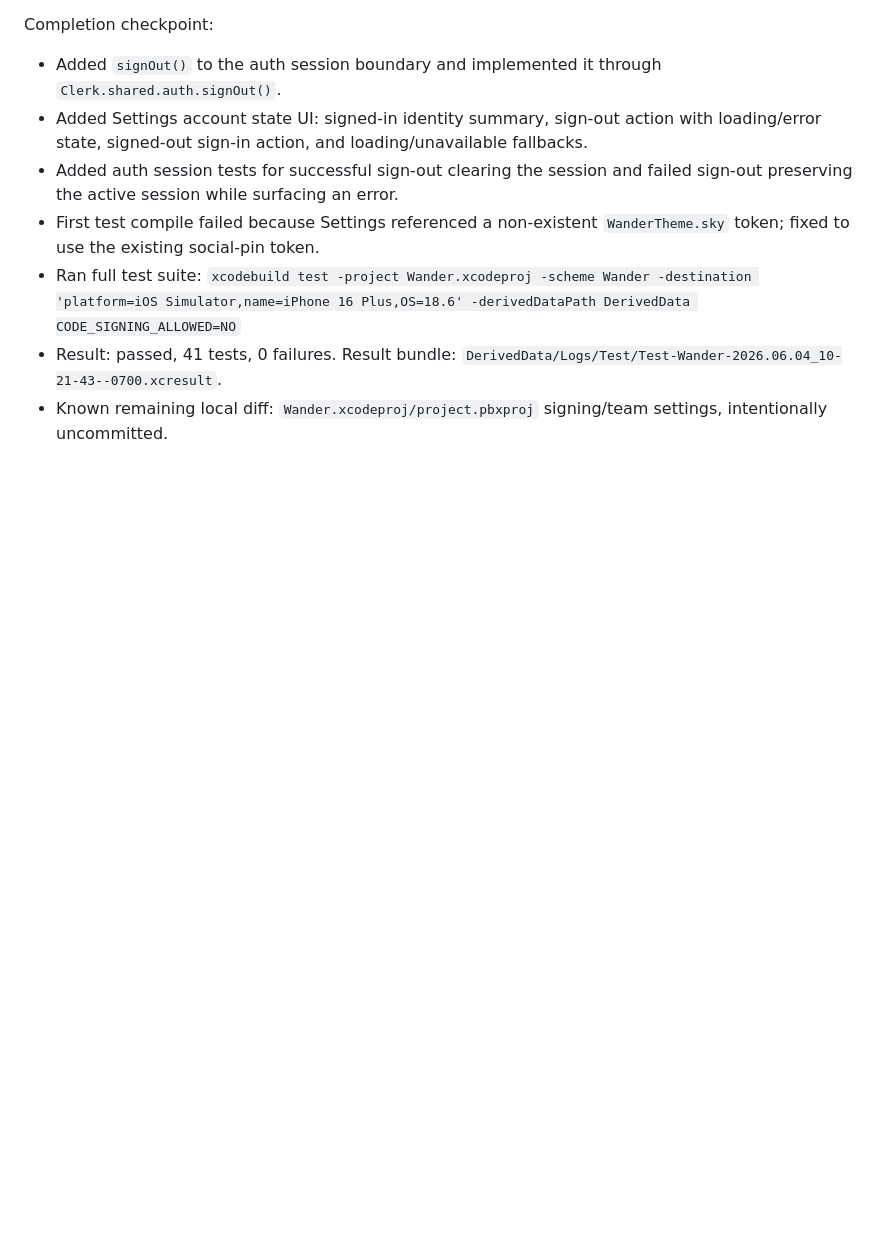
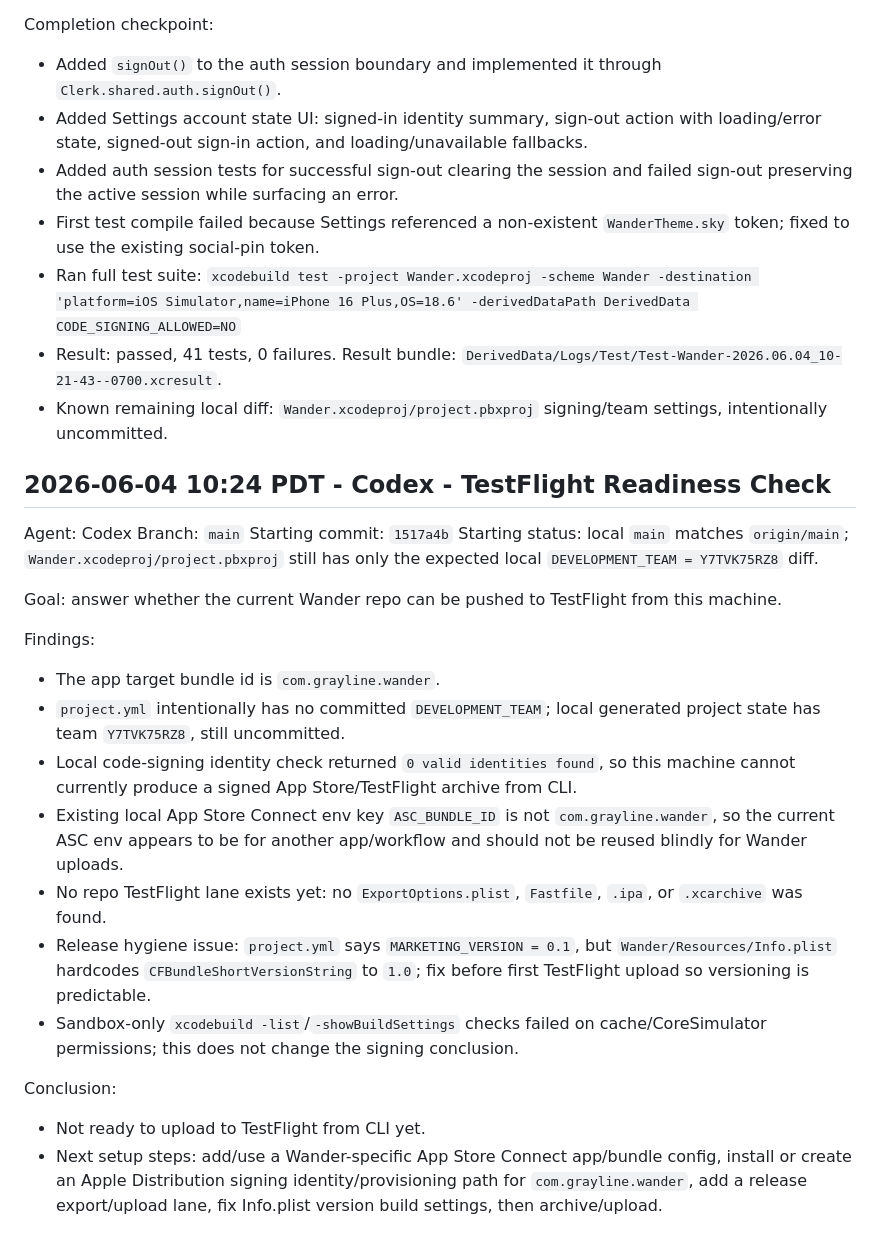
Before and after one commit to joelipshutz/wander-product-planning, a Markdown page: docs/agent-log.md, the part around the change. GitHub-like rendering; blank space fills up the shorter version.

Commit message:
docs: log testflight readiness blockers

```diff
--- a/docs/agent-log.md
+++ b/docs/agent-log.md
@@ -820,3 +820,27 @@ Completion checkpoint:
   `xcodebuild test -project Wander.xcodeproj -scheme Wander -destination 'platform=iOS Simulator,name=iPhone 16 Plus,OS=18.6' -derivedDataPath DerivedData CODE_SIGNING_ALLOWED=NO`
 - Result: passed, 41 tests, 0 failures. Result bundle: `DerivedData/Logs/Test/Test-Wander-2026.06.04_10-21-43--0700.xcresult`.
 - Known remaining local diff: `Wander.xcodeproj/project.pbxproj` signing/team settings, intentionally uncommitted.
+
+## 2026-06-04 10:24 PDT - Codex - TestFlight Readiness Check
+
+Agent: Codex
+Branch: `main`
+Starting commit: `1517a4b`
+Starting status: local `main` matches `origin/main`; `Wander.xcodeproj/project.pbxproj` still has only the expected local `DEVELOPMENT_TEAM = Y7TVK75RZ8` diff.
+
+Goal: answer whether the current Wander repo can be pushed to TestFlight from this machine.
+
+Findings:
+
+- The app target bundle id is `com.grayline.wander`.
+- `project.yml` intentionally has no committed `DEVELOPMENT_TEAM`; local generated project state has team `Y7TVK75RZ8`, still uncommitted.
+- Local code-signing identity check returned `0 valid identities found`, so this machine cannot currently produce a signed App Store/TestFlight archive from CLI.
+- Existing local App Store Connect env key `ASC_BUNDLE_ID` is not `com.grayline.wander`, so the current ASC env appears to be for another app/workflow and should not be reused blindly for Wander uploads.
+- No repo TestFlight lane exists yet: no `ExportOptions.plist`, `Fastfile`, `.ipa`, or `.xcarchive` was found.
+- Release hygiene issue: `project.yml` says `MARKETING_VERSION = 0.1`, but `Wander/Resources/Info.plist` hardcodes `CFBundleShortVersionString` to `1.0`; fix before first TestFlight upload so versioning is predictable.
+- Sandbox-only `xcodebuild -list`/`-showBuildSettings` checks failed on cache/CoreSimulator permissions; this does not change the signing conclusion.
+
+Conclusion:
+
+- Not ready to upload to TestFlight from CLI yet.
+- Next setup steps: add/use a Wander-specific App Store Connect app/bundle config, install or create an Apple Distribution signing identity/provisioning path for `com.grayline.wander`, add a release export/upload lane, fix Info.plist version build settings, then archive/upload.
```
